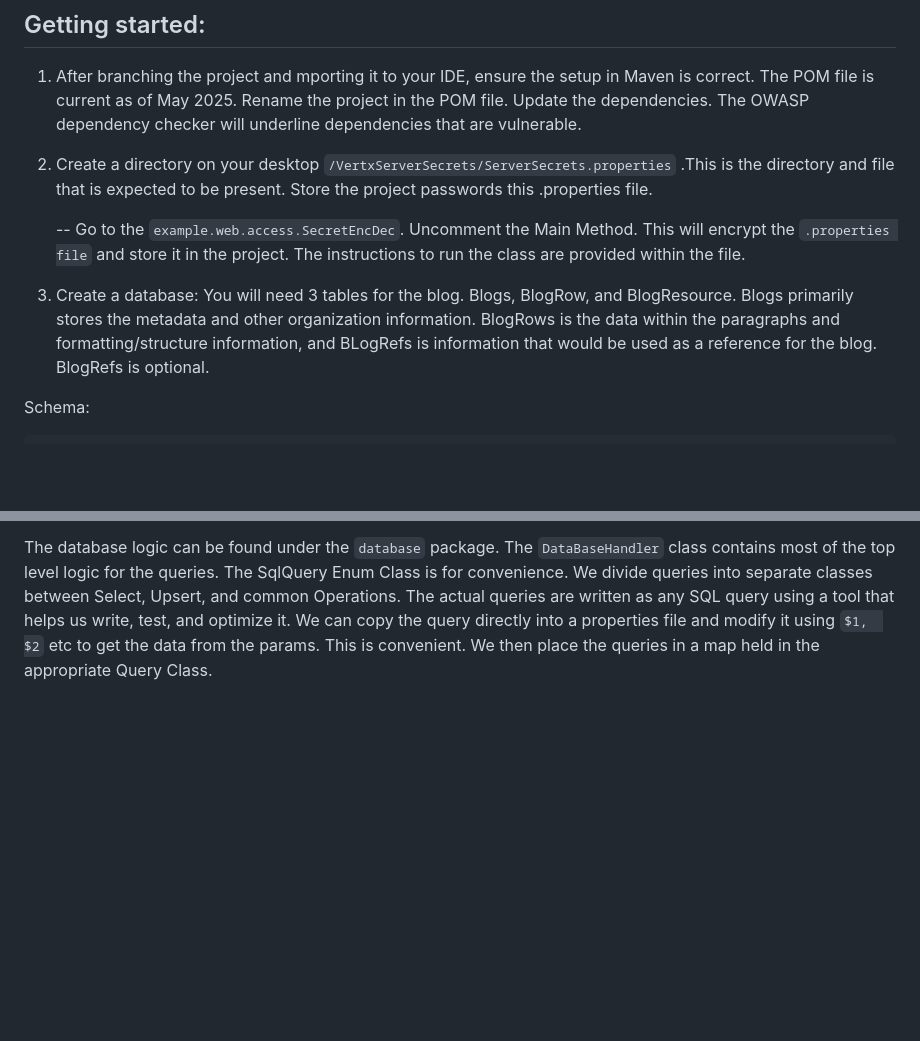
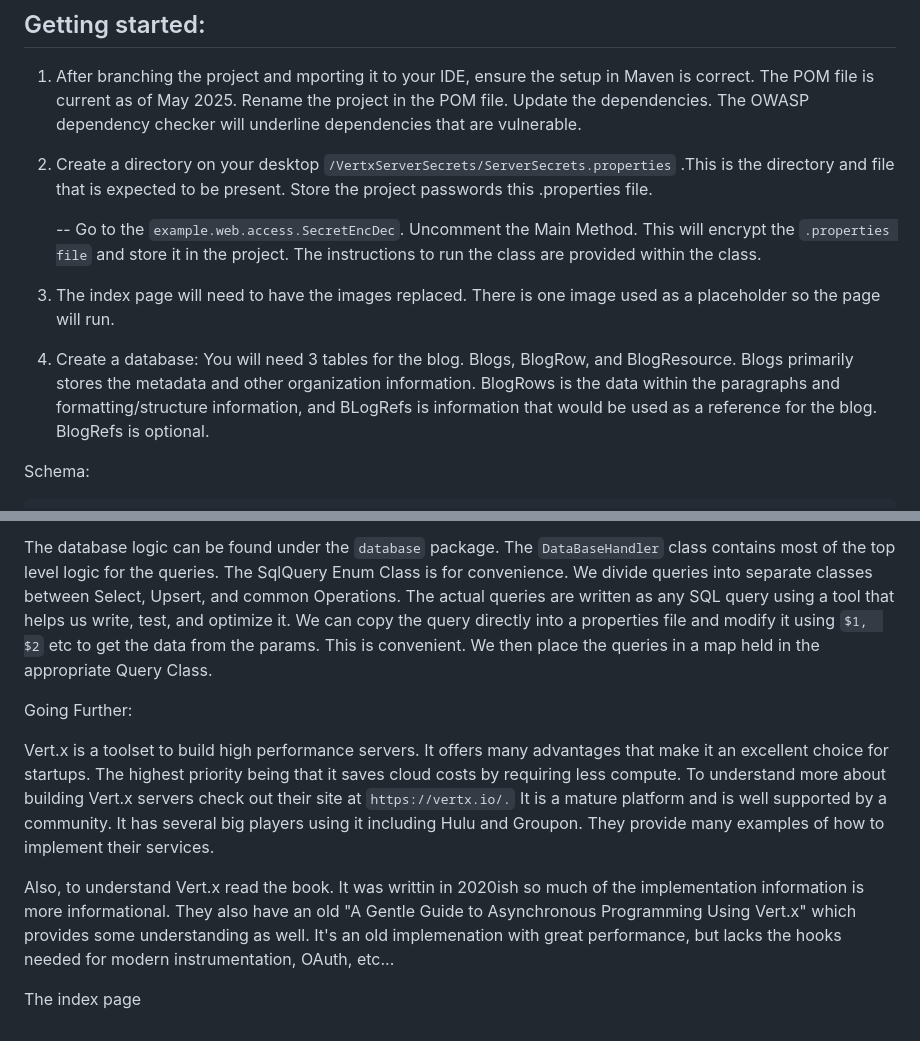
Before and after one commit to runnermann/Vertx-5-example, a Markdown page: README.md, 2 parts joined by grey strips. GitHub-like rendering; blank space fills up the shorter version.

````diff
--- a/README.md
+++ b/README.md
@@ -29,11 +29,14 @@ Users should be very familiar with Java, HTML, CSS, Javascript, and PostgreSQL.
 ## Getting started:
 
 1. After branching the project and mporting it to your IDE, ensure the setup in Maven is correct. The POM file is current as of May 2025. Rename the project in the POM file. Update the dependencies. The OWASP dependency checker will underline dependencies that are vulnerable.
-2. Create a directory on your desktop `/VertxServerSecrets/ServerSecrets.properties` .This is the directory and file that is expected to be present. Store the project passwords this .properties file.
 
-    -- Go to the ` example.web.access.SecretEncDec `. Uncomment the Main Method. This will encrypt the ` .properties file ` and store it in the project. The instructions to run the class are provided within the file.
+3. Create a directory on your desktop `/VertxServerSecrets/ServerSecrets.properties` .This is the directory and file that is expected to be present. Store the project passwords this .properties file.
 
-3. Create a database: You will need 3 tables for the blog. Blogs, BlogRow, and BlogResource. Blogs primarily stores the metadata and other organization information. BlogRows is the data within the paragraphs and formatting/structure information, and BLogRefs is information that would be used as a reference for the blog. BlogRefs is optional.
+    -- Go to the ` example.web.access.SecretEncDec `. Uncomment the Main Method. This will encrypt the ` .properties file ` and store it in the project. The instructions to run the class are provided within the class.
+
+4. The index page will need to have the images replaced. There is one image used as a placeholder so the page will run.
+
+5. Create a database: You will need 3 tables for the blog. Blogs, BlogRow, and BlogResource. Blogs primarily stores the metadata and other organization information. BlogRows is the data within the paragraphs and formatting/structure information, and BLogRefs is information that would be used as a reference for the blog. BlogRefs is optional.
 
 Schema:
 ```
@@ -259,3 +262,12 @@ The Vert.x Server's logic is under java. resources contains the front end logic,
 We've removed the convienient use of the Database Verticle. We do not see it mentioned except in the "Gentle Introduction to Asynchronous ..." that was introduced in earlier versions of Vert.x. We've also removed use the Database Service but we've adopted some of the logic that made it convenient to develop.
 
 The database logic can be found under the `database` package. The ` DataBaseHandler ` class contains most of the top level logic for the queries. The SqlQuery Enum Class is for convenience. We divide queries into separate classes between Select, Upsert, and common Operations. The actual queries are written as any SQL query using a tool that helps us write, test, and optimize it. We can copy the query directly into a properties file and modify it using ` $1,  $2 ` etc to get the data from the params. This is convenient. We then place the queries in a map held in the appropriate Query Class.
+
+
+Going Further:
+
+Vert.x is a toolset to build high performance servers. It offers many advantages that make it an excellent choice for startups. The highest priority being that it saves cloud costs by requiring less compute. To understand more about building Vert.x servers check out their site at ` https://vertx.io/. ` It is a mature platform and is well supported by a community. It has several big players using it including Hulu and Groupon. They provide many examples of how to implement their services.
+
+Also, to understand Vert.x read the book. It was writtin in 2020ish so much of the implementation information is more informational. They also have an old "A Gentle Guide to Asynchronous Programming Using Vert.x" which provides some understanding as well. It's an old implemenation with great performance, but lacks the hooks needed for modern instrumentation, OAuth, etc...
+
+The index page
````
